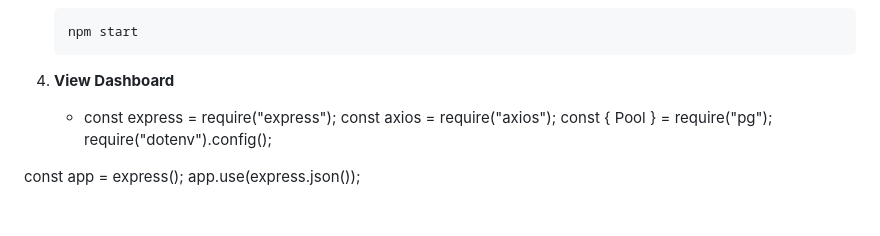
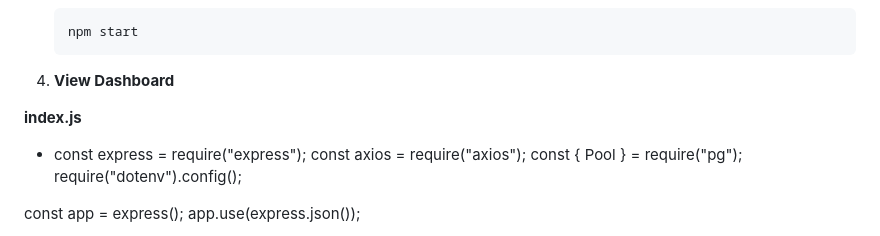
Before and after one commit to shabakoketso/Debit-NOW-AI, a Markdown page: README.md, the part around the change. Drawn GitHub-style; blank space fills up the shorter version.

````diff
--- a/README.md
+++ b/README.md
@@ -53,6 +53,8 @@ Founder & CEO
    ```
 
 4. **View Dashboard**
+
+**index.js**
    - const express = require("express");
 const axios = require("axios");
 const { Pool } = require("pg");
````
